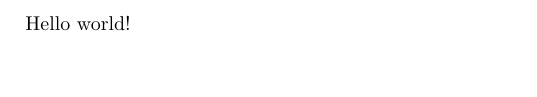
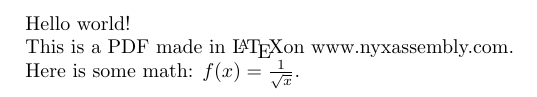
Before and after one commit to douglasnaphas/playground, a LaTeX document (tex/latex-first.tex): part of the page, cut so that both start at the same text, the shorter picture padded with empty space. Compiled offline with pdfLaTeX.

Commit message:
latex-first.tex uses math

```diff
--- a/tex/latex-first.tex
+++ b/tex/latex-first.tex
@@ -6,4 +6,8 @@
 \usepackage{hyperref}
 \begin{document}
 Hello world!
+
+This is a PDF made in \LaTeX on www.nyxassembly.com.
+
+Here is some math: $f(x)=\frac{1}{\sqrt{x}}$.
 \end{document}
```
